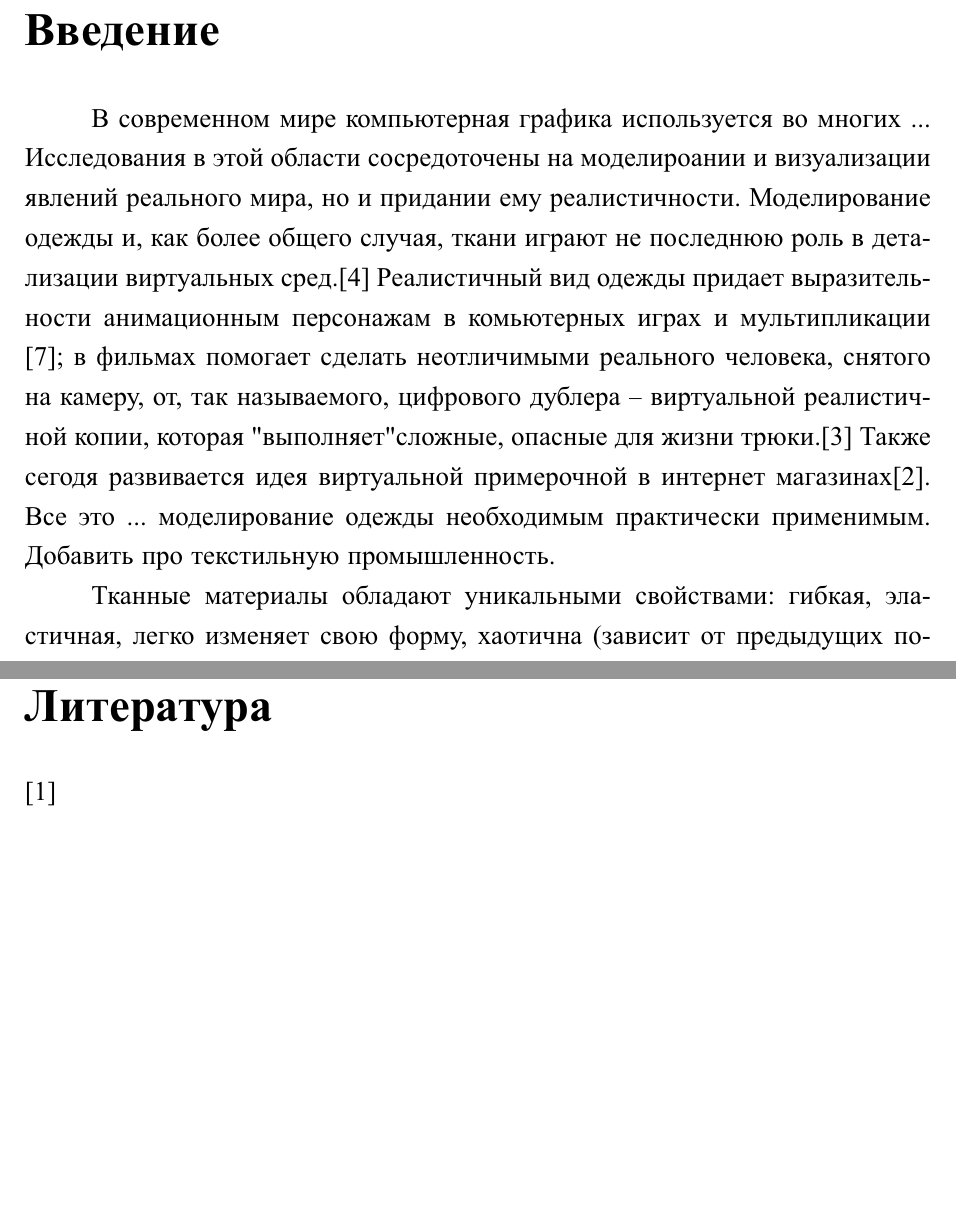
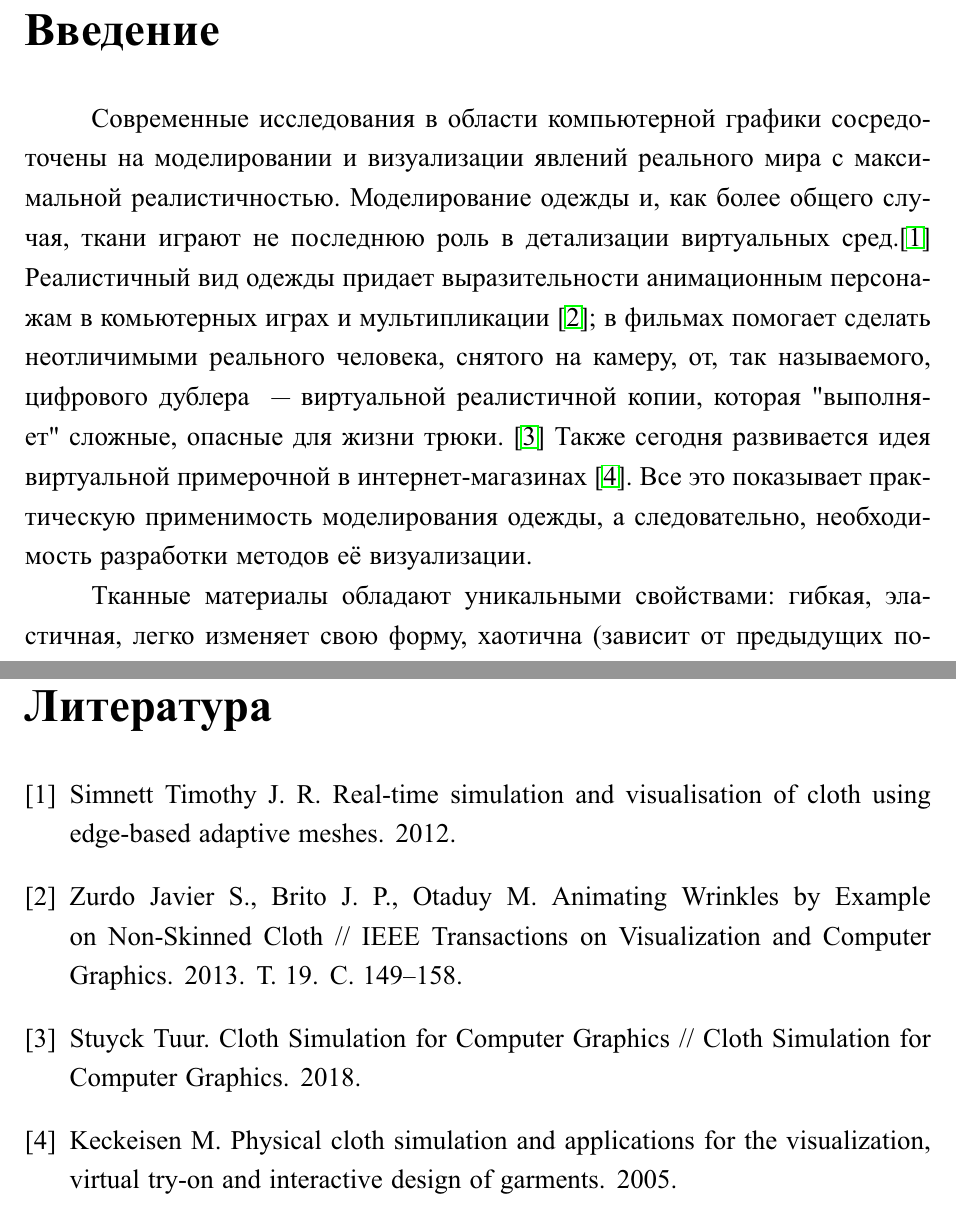
Before and after one commit to MyMiDiII/bmstu-clothes, a LaTeX document (docs/tex/report.tex, which reads docs/tex/02-intro.tex, docs/tex/biblio.bib): two parts of pages 3 and 5 of 5, joined at a grey line, cut so that both start at the same text, the shorter picture padded with empty space. The pictures show the PDF file docs/pdf/fullReport.pdf that the author committed with the source.

Commit message:
ADD: relevance paragraph

```diff
--- a/docs/tex/02-intro.tex
+++ b/docs/tex/02-intro.tex
@@ -1,17 +1,19 @@
 \chapter*{Введение}
 \addcontentsline{toc}{chapter}{Введение}
 
-В современном мире компьютерная графика используется во многих ... Исследования
-в этой области сосредоточены на моделироании и визуализации явлений реального
-мира, но и придании ему реалистичности. Моделирование одежды и, как более
-общего случая, ткани играют не последнюю роль в детализации виртуальных
-сред.[4] Реалистичный вид одежды придает выразительности анимационным
-персонажам в комьютерных играх и мультипликации [7]; в фильмах помогает сделать
-неотличимыми реального человека, снятого на камеру, от, так называемого,
-цифрового дублера -- виртуальной реалистичной копии, которая "выполняет"
-сложные,  опасные для жизни трюки.[3] Также сегодя развивается идея виртуальной
-примерочной в интернет магазинах[2]. Все это ... моделирование одежды
-необходимым практически применимым.  Добавить про текстильную промышленность.
+Современные исследования в области компьютерной графики сосредоточены на
+моделировании и визуализации явлений реального мира с максимальной
+реалистичностью. Моделирование одежды и, как более общего случая, ткани играют
+не последнюю роль в детализации виртуальных сред.\cite{Simnett2012RealtimeSA}
+Реалистичный вид одежды придает выразительности анимационным персонажам в
+комьютерных играх и мультипликации \cite{Zurdo2013AnimatingWB}; в фильмах
+помогает сделать неотличимыми реального человека, снятого на камеру, от, так
+называемого, цифрового дублера ~--- виртуальной реалистичной копии, которая
+"выполняет"\ сложные,  опасные для жизни трюки. \cite{Stuyck2018ClothSF} Также
+сегодня развивается идея виртуальной примерочной в интернет-магазинах
+\cite{Keckeisen2005PhysicalCS}. Все это показывает практическую применимость
+моделирования одежды, а следовательно, необходимость разработки методов её
+визуализации.
 
 Тканные материалы обладают уникальными свойствами: гибкая, эластичная, легко
 изменяет свою форму, хаотична (зависит от предыдущих положений -> выглядит
--- a/docs/tex/biblio.bib
+++ b/docs/tex/biblio.bib
@@ -4 +2,28 @@
+  title={Real-time simulation and visualisation of cloth using edge-based
+         adaptive meshes},
+  author={Timothy J. R. Simnett},
+  year={2012}
 }
+
+@article{Zurdo2013AnimatingWB,
+  title={Animating Wrinkles by Example on Non-Skinned Cloth},
+  author={Javier S. Zurdo and J. P. Brito and M. Otaduy},
+  journal={IEEE Transactions on Visualization and Computer Graphics},
+  year={2013},
+  volume={19},
+  pages={149-158}
+}
+
+@inproceedings{Stuyck2018ClothSF,
+  title={Cloth Simulation for Computer Graphics},
+  author={Tuur Stuyck},
+  booktitle={Cloth Simulation for Computer Graphics},
+  year={2018}
+}
+
+@inproceedings{Keckeisen2005PhysicalCS,
+  title={Physical cloth simulation and applications for the visualization,
+         virtual try-on and interactive design of garments},
+  author={M. Keckeisen},
+  year={2005}
+}
```
Also changed, not shown: docs/pdf/fullReport.pdf, docs/tex/biblio.bib (4 more changed lines).
